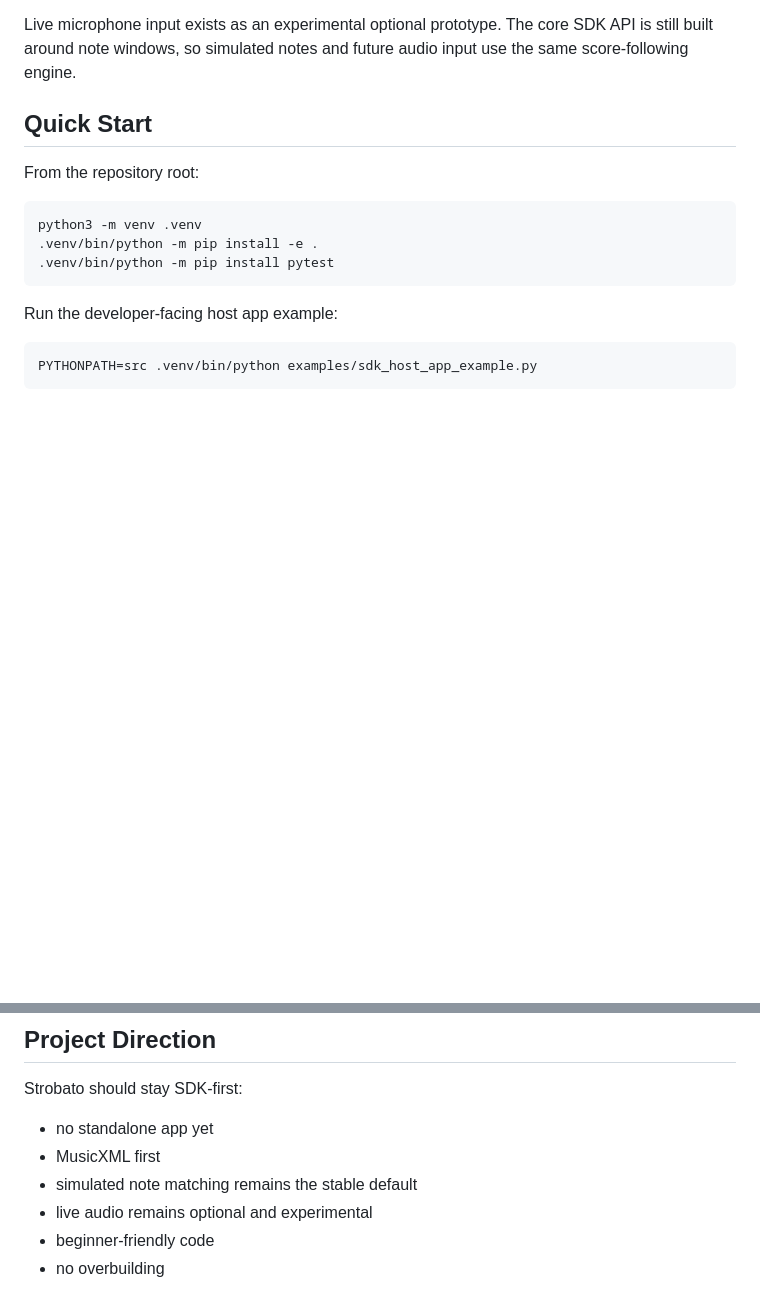
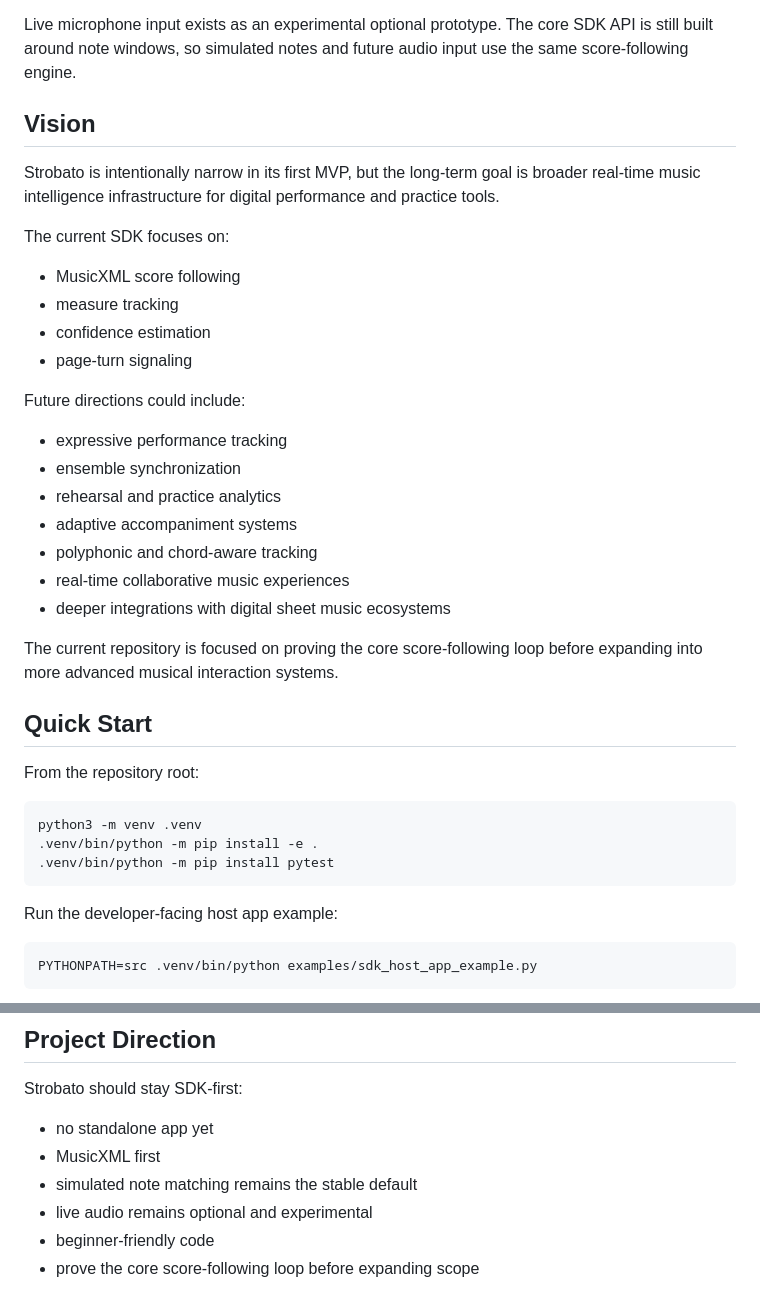
Before and after one commit to cloverchoi/strobato, a Markdown page: README.md, 2 parts joined by grey strips. Drawn GitHub-style; blank space fills up the shorter version.

```diff
--- a/README.md
+++ b/README.md
@@ -19,6 +19,27 @@ The project is intentionally SDK-first and small. The stable path today is:
 Live microphone input exists as an experimental optional prototype. The core
 SDK API is still built around note windows, so simulated notes and future audio
 input use the same score-following engine.
+
+## Vision
+
+Strobato is intentionally narrow in its first MVP, but the long-term goal is broader real-time music intelligence infrastructure for digital performance and practice tools.
+
+The current SDK focuses on:
+- MusicXML score following
+- measure tracking
+- confidence estimation
+- page-turn signaling
+
+Future directions could include:
+- expressive performance tracking
+- ensemble synchronization
+- rehearsal and practice analytics
+- adaptive accompaniment systems
+- polyphonic and chord-aware tracking
+- real-time collaborative music experiences
+- deeper integrations with digital sheet music ecosystems
+
+The current repository is focused on proving the core score-following loop before expanding into more advanced musical interaction systems.
 
 ## Quick Start
 
@@ -268,4 +289,4 @@ Strobato should stay SDK-first:
 - simulated note matching remains the stable default
 - live audio remains optional and experimental
 - beginner-friendly code
-- no overbuilding
+- prove the core score-following loop before expanding scope
```
